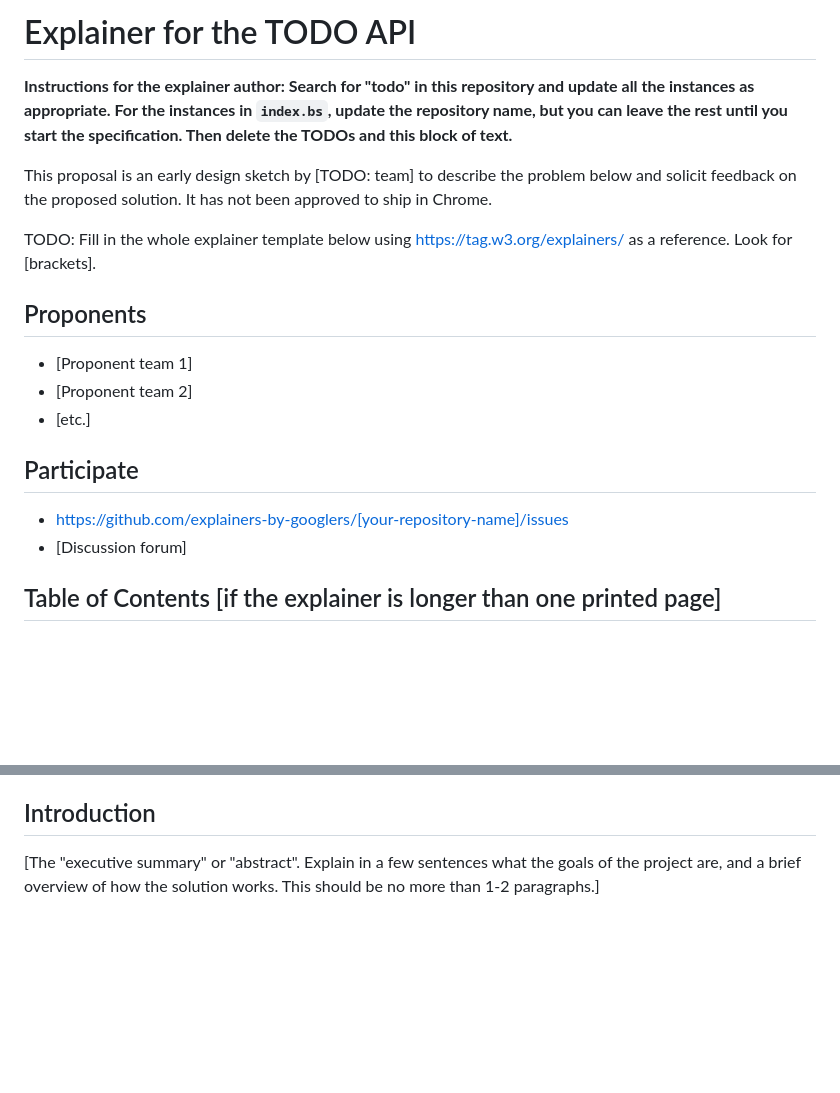
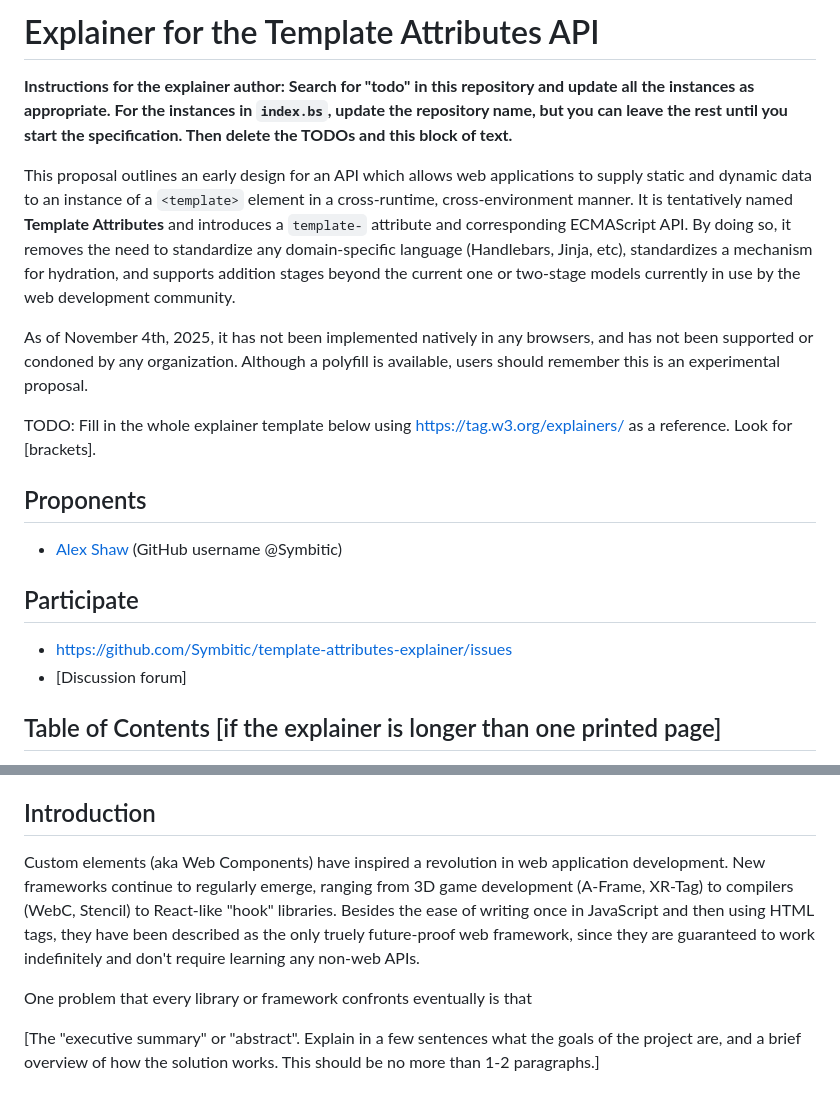
Before and after one commit to Symbitic/template-attributes-explainer, a Markdown page: README.md, 2 parts joined by grey strips. Drawn GitHub-style; blank space fills up the shorter version.

Commit message:
Revise README for Template Attributes API
Updated the README to reflect the Template Attributes API instead of the TODO API, revised the proposal description, and added proponent information.

```diff
--- a/README.md
+++ b/README.md
@@ -1,23 +1,22 @@
-# Explainer for the TODO API
+# Explainer for the Template Attributes API
 
 **Instructions for the explainer author: Search for "todo" in this repository and update all the
 instances as appropriate. For the instances in `index.bs`, update the repository name, but you can
 leave the rest until you start the specification. Then delete the TODOs and this block of text.**
 
-This proposal is an early design sketch by [TODO: team] to describe the problem below and solicit
-feedback on the proposed solution. It has not been approved to ship in Chrome.
+This proposal outlines an early design for an API which allows web applications to supply static and dynamic data to an instance of a `<template>` element in a cross-runtime, cross-environment manner. It is tentatively named **Template Attributes** and introduces a `template-` attribute and corresponding ECMAScript API. By doing so, it removes the need to standardize any domain-specific language (Handlebars, Jinja, etc), standardizes a mechanism for hydration, and supports addition stages beyond the current one or two-stage models currently in use by the web development community.
+
+As of November 4th, 2025, it has not been implemented natively in any browsers, and has not been supported or condoned by any organization. Although a polyfill is available, users should remember this is an experimental proposal.
 
 TODO: Fill in the whole explainer template below using https://tag.w3.org/explainers/ as a
 reference. Look for [brackets].
 
 ## Proponents
 
-- [Proponent team 1]
-- [Proponent team 2]
-- [etc.]
+- [Alex Shaw](alex.shaw.as@gmail.com) (GitHub username @Symbitic)
 
 ## Participate
-- https://github.com/explainers-by-googlers/[your-repository-name]/issues
+- https://github.com/Symbitic/template-attributes-explainer/issues
 - [Discussion forum]
 
 ## Table of Contents [if the explainer is longer than one printed page]
@@ -50,6 +49,10 @@ reference. Look for [brackets].
 <!-- END doctoc generated TOC please keep comment here to allow auto update -->
 
 ## Introduction
+
+Custom elements (aka Web Components) have inspired a revolution in web application development. New frameworks continue to regularly emerge, ranging from 3D game development (A-Frame, XR-Tag) to compilers (WebC, Stencil) to React-like "hook" libraries. Besides the ease of writing once in JavaScript and then using HTML tags, they have been described as the only truely future-proof web framework, since they are guaranteed to work indefinitely and don't require learning any non-web APIs.
+
+One problem that every library or framework confronts eventually is that
 
 [The "executive summary" or "abstract".
 Explain in a few sentences what the goals of the project are,
```
